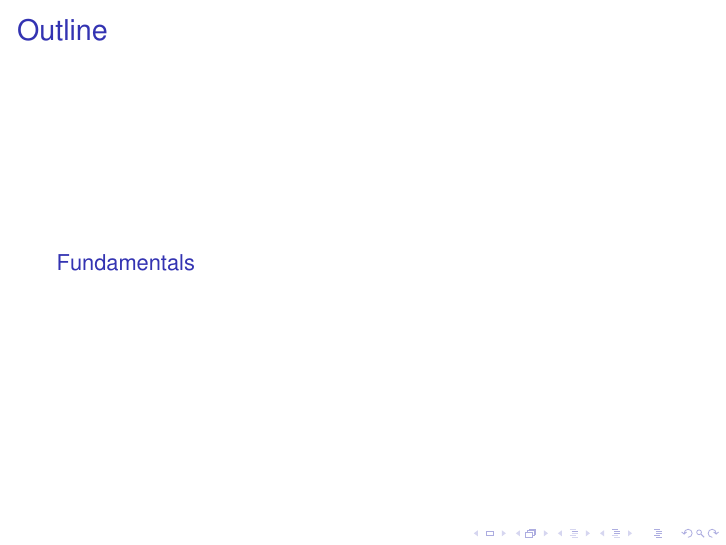
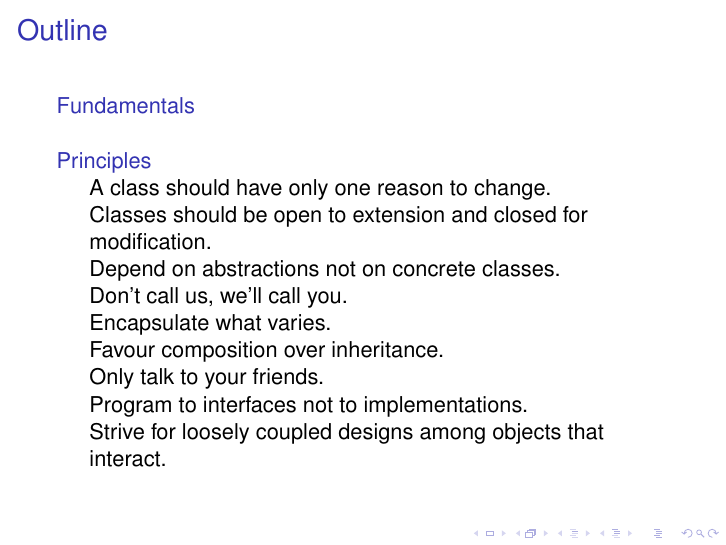
Before and after one commit to shaunluttin/design-patterns, LaTeX slides (LaTeX/design-patterns-15min-45min.tex): page 2 of 6 before the commit and page 2 of 7 after it. Compiled offline with pdfLaTeX.

Commit message:
Add the principles

```diff
--- a/LaTeX/design-patterns-15min-45min.tex
+++ b/LaTeX/design-patterns-15min-45min.tex
@@ -33,4 +33,28 @@
 \begin{frame}{Polymorphism}
 \end{frame}
 
+\section{Principles}
+
+\subsection{A class should have only one reason to change.}
+
+\subsection{Classes should be open to extension and closed for modification.}
+
+\subsection{Depend on abstractions not on concrete classes.}
+
+\subsection{Don't call us, we'll call you.}
+
+\subsection{Encapsulate what varies.}
+
+\subsection{Favour composition over inheritance.}
+
+\subsection{Only talk to your friends.}
+
+\subsection{Program to interfaces not to implementations.}
+
+\subsection{Strive for loosely coupled designs among objects that interact.}
+
+
+\begin{frame}{}
+\end{frame}
+
 \end{document}
```
